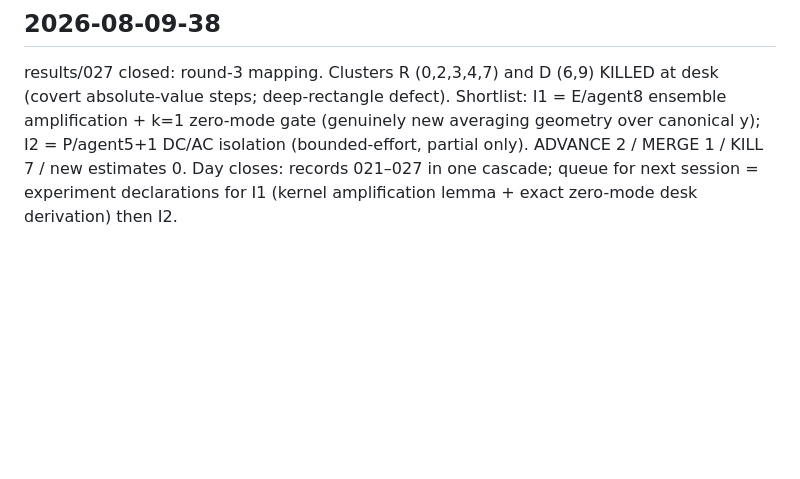
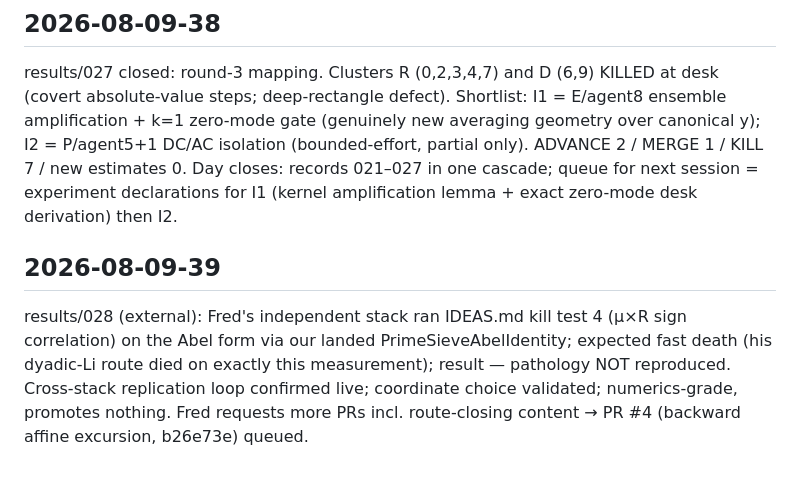
Before and after one commit to gitRasheed/prime-wheel-mobius, a Markdown page: JOURNAL.md, the part around the change. Rendered like a GitHub page; blank space fills up the shorter version.

Commit message:
results/028: external replication record — Fred's stack ran kill test 4 on Abel form, no sign-reinforcement; journal 2026-08-09-39

```diff
--- a/JOURNAL.md
+++ b/JOURNAL.md
@@ -616,3 +616,13 @@ ADVANCE 2 / MERGE 1 / KILL 7 / new estimates 0. Day closes: records
 021–027 in one cascade; queue for next session = experiment
 declarations for I1 (kernel amplification lemma + exact zero-mode
 desk derivation) then I2.
+
+## 2026-08-09-39
+results/028 (external): Fred's independent stack ran IDEAS.md kill
+test 4 (μ×R sign correlation) on the Abel form via our landed
+PrimeSieveAbelIdentity; expected fast death (his dyadic-Li route
+died on exactly this measurement); result — pathology NOT
+reproduced. Cross-stack replication loop confirmed live; coordinate
+choice validated; numerics-grade, promotes nothing. Fred requests
+more PRs incl. route-closing content → PR #4 (backward affine
+excursion, b26e73e) queued.
```
Also changed, not shown: results/028/028.md (added, +53 -0 lines).
